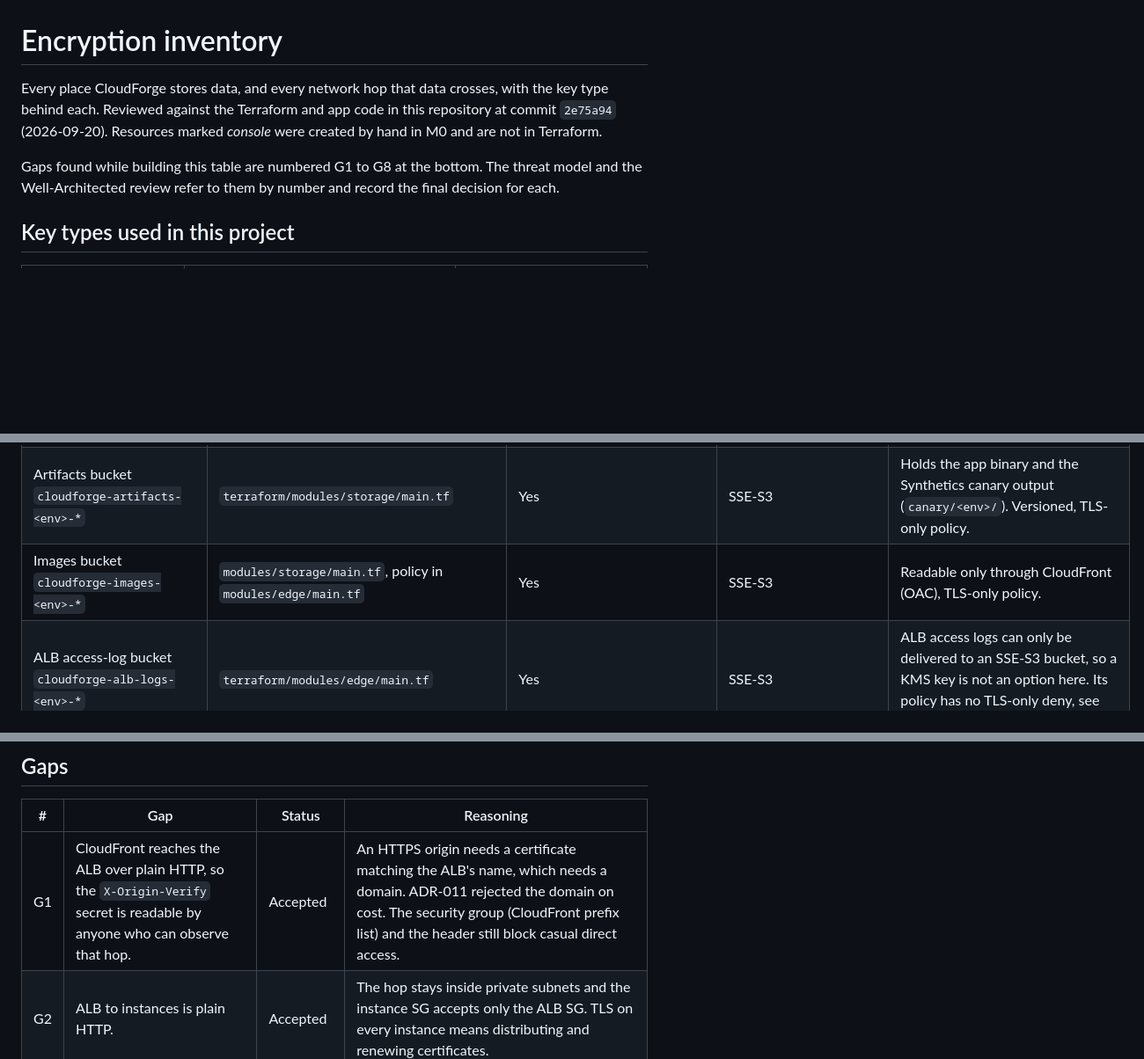
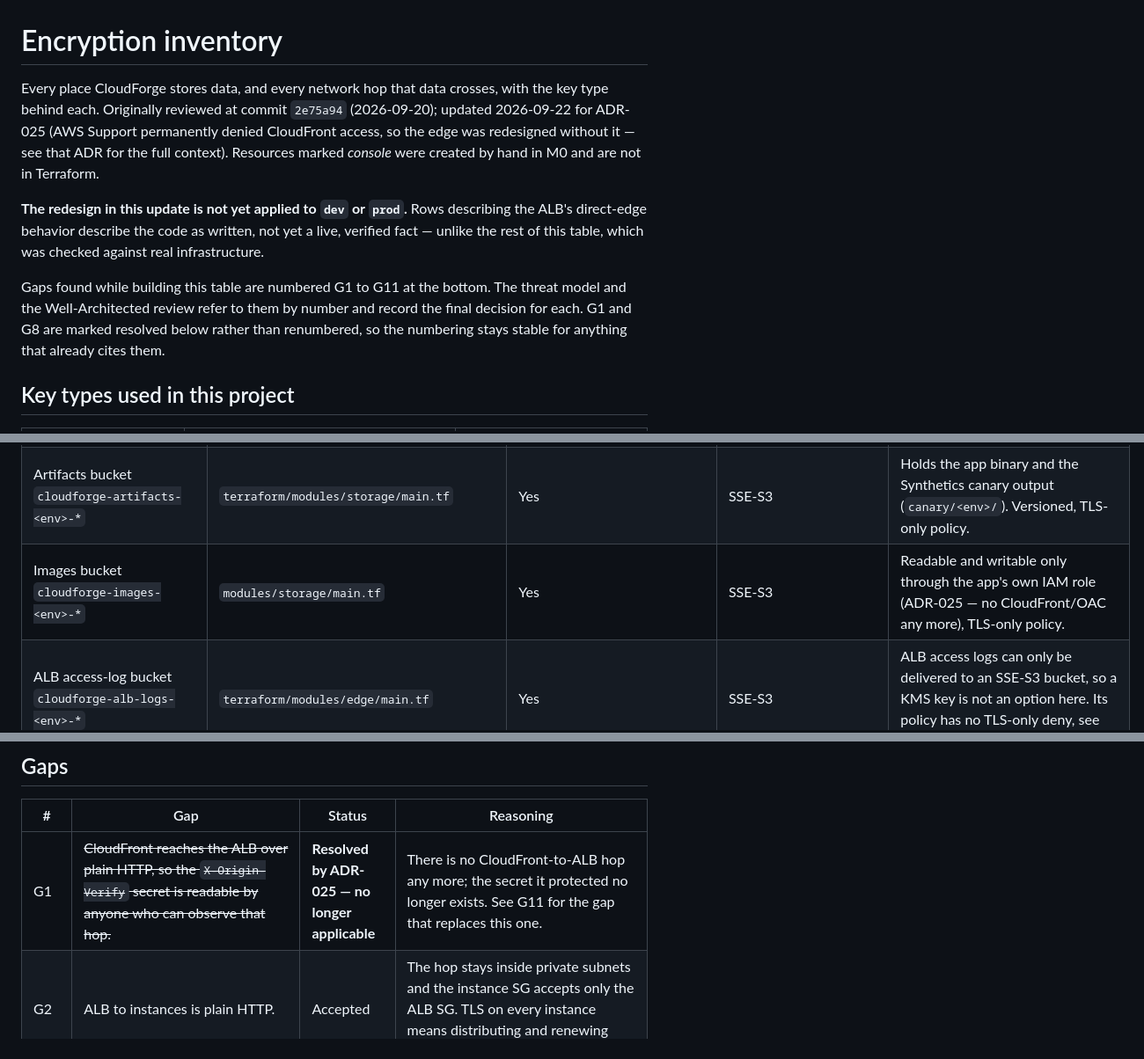
Before and after one commit to Mouad852/cloudforge, a Markdown page: docs/security/encryption-inventory.md, 3 parts joined by grey strips. Shown at 88% size. Rendered like a GitHub page; blank space fills up the shorter version.

```diff
--- a/docs/security/encryption-inventory.md
+++ b/docs/security/encryption-inventory.md
@@ -1,8 +1,10 @@
 # Encryption inventory
 
-Every place CloudForge stores data, and every network hop that data crosses, with the key type behind each. Reviewed against the Terraform and app code in this repository at commit `2e75a94` (2026-09-20). Resources marked *console* were created by hand in M0 and are not in Terraform.
+Every place CloudForge stores data, and every network hop that data crosses, with the key type behind each. Originally reviewed at commit `2e75a94` (2026-09-20); updated 2026-09-22 for ADR-025 (AWS Support permanently denied CloudFront access, so the edge was redesigned without it — see that ADR for the full context). Resources marked *console* were created by hand in M0 and are not in Terraform.
 
-Gaps found while building this table are numbered G1 to G8 at the bottom. The threat model and the Well-Architected review refer to them by number and record the final decision for each.
+**The redesign in this update is not yet applied to `dev` or `prod`.** Rows describing the ALB's direct-edge behavior describe the code as written, not yet a live, verified fact — unlike the rest of this table, which was checked against real infrastructure.
+
+Gaps found while building this table are numbered G1 to G11 at the bottom. The threat model and the Well-Architected review refer to them by number and record the final decision for each. G1 and G8 are marked resolved below rather than renumbered, so the numbering stays stable for anything that already cites them.
 
 ## Key types used in this project
 
@@ -19,7 +21,7 @@ Gaps found while building this table are numbered G1 to G8 at the bottom. The th
 |---|---|---|---|---|
 | Terraform state bucket `cloudforge-tfstate-*` | `terraform/bootstrap/main.tf` | Yes | SSE-S3 (`AES256`) | Versioned, public access blocked, TLS-only bucket policy. Contains two secrets in plaintext, see G7. |
 | Artifacts bucket `cloudforge-artifacts-<env>-*` | `terraform/modules/storage/main.tf` | Yes | SSE-S3 | Holds the app binary and the Synthetics canary output (`canary/<env>/`). Versioned, TLS-only policy. |
-| Images bucket `cloudforge-images-<env>-*` | `modules/storage/main.tf`, policy in `modules/edge/main.tf` | Yes | SSE-S3 | Readable only through CloudFront (OAC), TLS-only policy. |
+| Images bucket `cloudforge-images-<env>-*` | `modules/storage/main.tf` | Yes | SSE-S3 | Readable and writable only through the app's own IAM role (ADR-025 — no CloudFront/OAC any more), TLS-only policy. |
 | ALB access-log bucket `cloudforge-alb-logs-<env>-*` | `terraform/modules/edge/main.tf` | Yes | SSE-S3 | ALB access logs can only be delivered to an SSE-S3 bucket, so a KMS key is not an option here. Its policy has no TLS-only deny, see G6. |
 | RDS Postgres storage, automated backups and snapshots (including the final snapshot taken on destroy) | `terraform/modules/database/main.tf` | Yes (`storage_encrypted = true`) | AWS-managed `aws/rds` (no `kms_key_id` set) | Backups and snapshots inherit the instance's key. |
 | RDS Performance Insights data | `modules/database/main.tf` | Yes | AWS-managed `aws/rds` (default) | Checkov `CKV_AWS_354` is skipped for this, see G4. |
@@ -63,7 +64,7 @@ Gaps found while building this table are numbered G1 to G8 at the bottom. The th
 
 | # | Gap | Status | Reasoning |
 |---|---|---|---|
-| G1 | CloudFront reaches the ALB over plain HTTP, so the `X-Origin-Verify` secret is readable by anyone who can observe that hop. | Accepted | An HTTPS origin needs a certificate matching the ALB's name, which needs a domain. ADR-011 rejected the domain on cost. The security group (CloudFront prefix list) and the header still block casual direct access. |
+| G1 | ~~CloudFront reaches the ALB over plain HTTP, so the `X-Origin-Verify` secret is readable by anyone who can observe that hop.~~ | **Resolved by ADR-025 — no longer applicable** | There is no CloudFront-to-ALB hop any more; the secret it protected no longer exists. See G11 for the gap that replaces this one. |
 | G2 | ALB to instances is plain HTTP. | Accepted | The hop stays inside private subnets and the instance SG accepts only the ALB SG. TLS on every instance means distributing and renewing certificates. |
 | G3 | The Postgres connection is encrypted but not authenticated (`sslmode=require`). | Candidate fix | `verify-full` would fail the same way as ADR-022, because the app dials the `db.cloudforge.internal` CNAME and the certificate is issued for RDS's own hostname. `verify-ca` avoids the hostname check but needs the RDS CA bundle on the instances. Decided in the Well-Architected review. |
 | G4 | No customer-managed KMS keys anywhere. | Accepted | Cost on a fixed credit balance. Same call as the Checkov skips for `CKV_AWS_145`, `CKV_AWS_149`, `CKV_AWS_158`, `CKV_AWS_191` and `CKV_AWS_354`. The consequence is no key-level kill switch and no per-use KMS audit for S3 objects. |
```
Also changed, not shown: other parts of docs/security/encryption-inventory.md (+18 -16 lines), docs/security/threat-model.md (added, +107 -0 lines).
